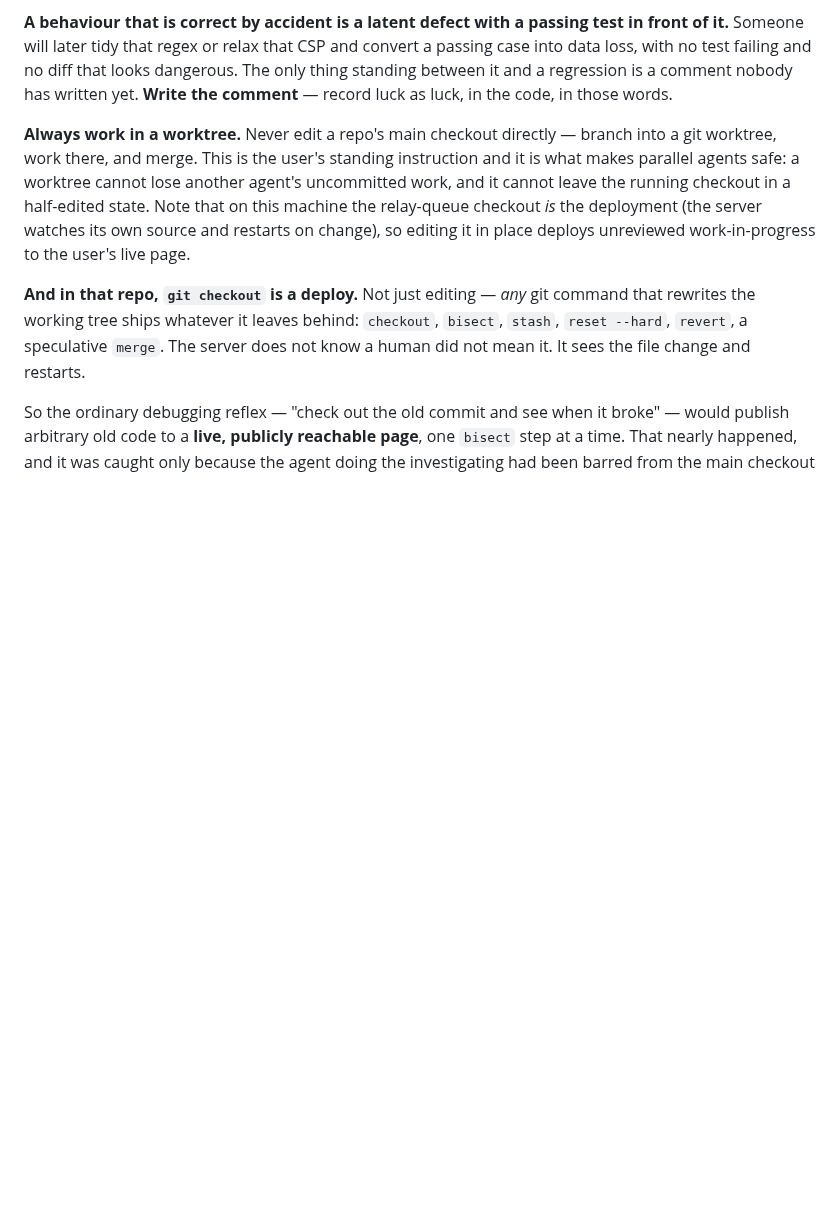
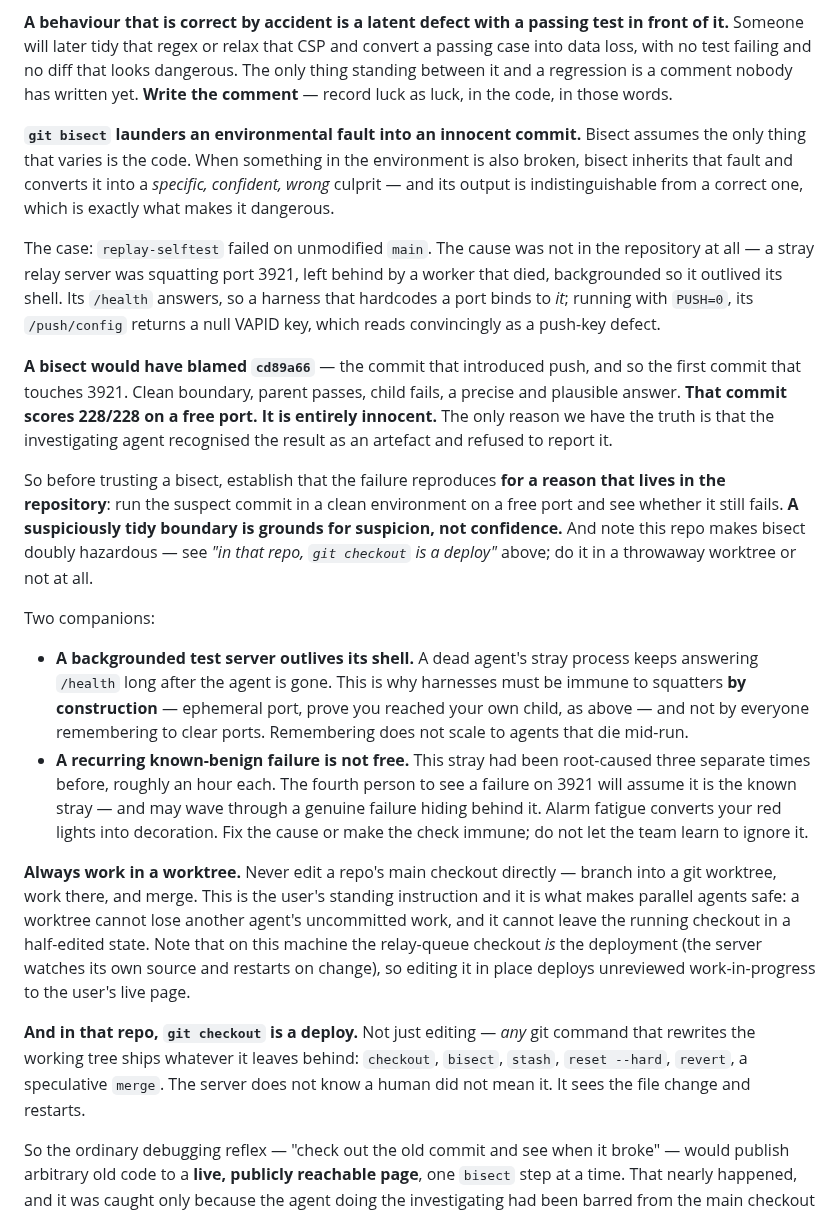
Before and after one commit to redaphid/relay-queue, a Markdown page: COORDINATOR.md, the part around the change. Rendered like a GitHub page; blank space fills up the shorter version.

Commit message:
Bisect launders an environmental fault into an innocent commit
Filed beside the impostor entries, because it is the same family with a worse
messenger: the reassuring, precise signal comes from a trusted debugging tool
rather than from a stranger's server, and people extend it far more credence.

Bisect assumes the only thing that varies is the code. Tonight replay-selftest
failed on unmodified main because a stray server was squatting 3921 — left by a
worker that died, backgrounded so it outlived its shell, its /health still
answering and its PUSH=0 config returning a null VAPID key that read as a
push-key defect. A bisect would have blamed cd89a66, the commit that introduced
push and therefore the first that touches 3921: clean boundary, parent passes,
child fails, precise and plausible. That commit scores 228/228 on a free port
and is innocent. We only have the truth because the investigating agent
recognised the artefact and refused to report it.

So: prove the failure reproduces for a reason that lives in the repository
before trusting the bisect, and treat a suspiciously tidy boundary as grounds
for suspicion. Cross-referenced to "git checkout is a deploy", since in this
repo a bisect in the live checkout also ships every step to his page.

Two companions folded in. A backgrounded test server outlives its shell, which
is why harnesses must be immune to squatters by construction rather than by
everyone remembering to clear ports — remembering does not scale to agents that
die mid-run. And a recurring known-benign failure is not free: this stray had
been root-caused three times already, and the fourth person to see 3921 red will
assume it is the known stray and may wave through a real failure behind it.

Co-Authored-By: Claude Opus 5 <noreply@anthropic.com>

```diff
--- a/COORDINATOR.md
+++ b/COORDINATOR.md
@@ -160,6 +160,47 @@ convert a passing case into data loss, with no test failing and no diff that
 looks dangerous. The only thing standing between it and a regression is a
 comment nobody has written yet. **Write the comment** — record luck as luck, in
 the code, in those words.
+
+**`git bisect` launders an environmental fault into an innocent commit.** Bisect
+assumes the only thing that varies is the code. When something in the
+environment is also broken, bisect inherits that fault and converts it into a
+*specific, confident, wrong* culprit — and its output is indistinguishable from a
+correct one, which is exactly what makes it dangerous.
+
+The case: `replay-selftest` failed on unmodified `main`. The cause was not in the
+repository at all — a stray relay server was squatting port 3921, left behind by
+a worker that died, backgrounded so it outlived its shell. Its `/health` answers,
+so a harness that hardcodes a port binds to *it*; running with `PUSH=0`, its
+`/push/config` returns a null VAPID key, which reads convincingly as a push-key
+defect.
+
+**A bisect would have blamed `cd89a66`** — the commit that introduced push, and
+so the first commit that touches 3921. Clean boundary, parent passes, child
+fails, a precise and plausible answer. **That commit scores 228/228 on a free
+port. It is entirely innocent.** The only reason we have the truth is that the
+investigating agent recognised the result as an artefact and refused to report
+it.
+
+So before trusting a bisect, establish that the failure reproduces **for a reason
+that lives in the repository**: run the suspect commit in a clean environment on
+a free port and see whether it still fails. **A suspiciously tidy boundary is
+grounds for suspicion, not confidence.** And note this repo makes bisect doubly
+hazardous — see *"in that repo, `git checkout` is a deploy"* above; do it in a
+throwaway worktree or not at all.
+
+Two companions:
+
+- **A backgrounded test server outlives its shell.** A dead agent's stray process
+  keeps answering `/health` long after the agent is gone. This is why harnesses
+  must be immune to squatters **by construction** — ephemeral port, prove you
+  reached your own child, as above — and not by everyone remembering to clear
+  ports. Remembering does not scale to agents that die mid-run.
+- **A recurring known-benign failure is not free.** This stray had been
+  root-caused three separate times before, roughly an hour each. The fourth
+  person to see a failure on 3921 will assume it is the known stray — and may
+  wave through a genuine failure hiding behind it. Alarm fatigue converts your
+  red lights into decoration. Fix the cause or make the check immune; do not let
+  the team learn to ignore it.
 
 **Always work in a worktree.** Never edit a repo's main checkout directly —
 branch into a git worktree, work there, and merge. This is the user's standing
```
